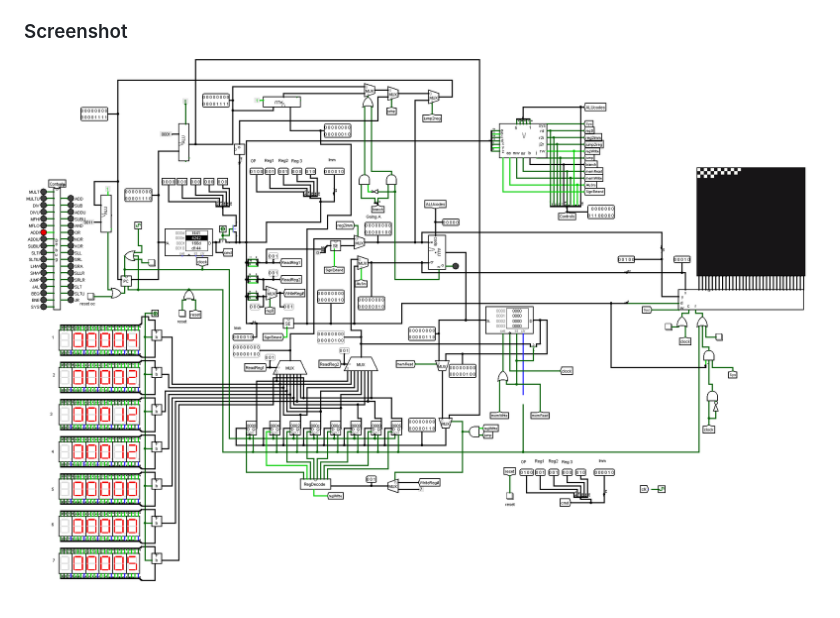
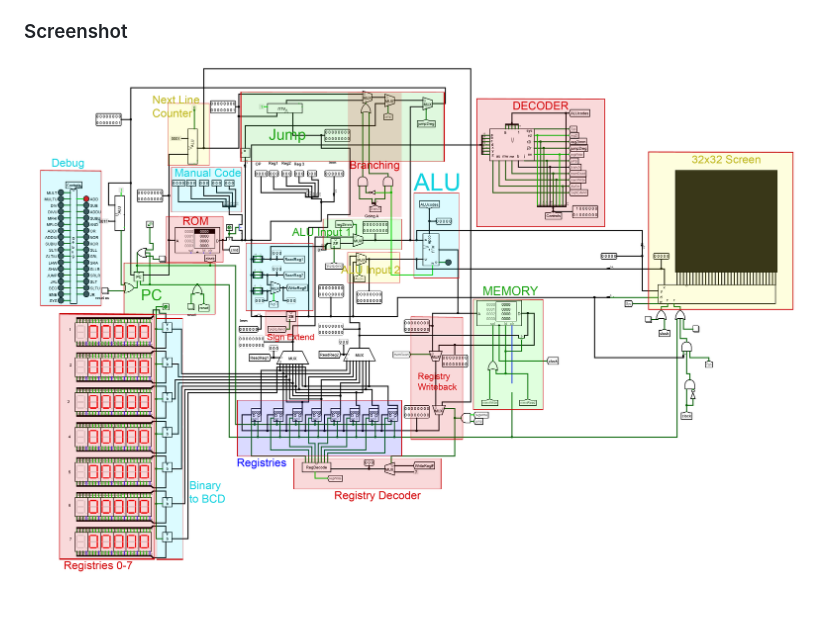
Before and after one commit to c3cris/cmips, a Markdown page: README.md, the part around the change. GitHub-like rendering; pictures changed too: docs/images/labeled_schematic.png (added).

Commit message:
Added Labeled Schematic

```diff
--- a/README.md
+++ b/README.md
@@ -33,4 +33,4 @@ cMips.circ is the main logism file containing the CPU.
 
 ### Screenshot
 
-![cMips Screenshot](cMips.png)
+![cMips Screenshot](docs/images/labeled_schematic.png)
```
Also changed, not shown: docs/images/cMips.png (renamed from cMips.png), docs/images/main.png (added), 1 other file.
